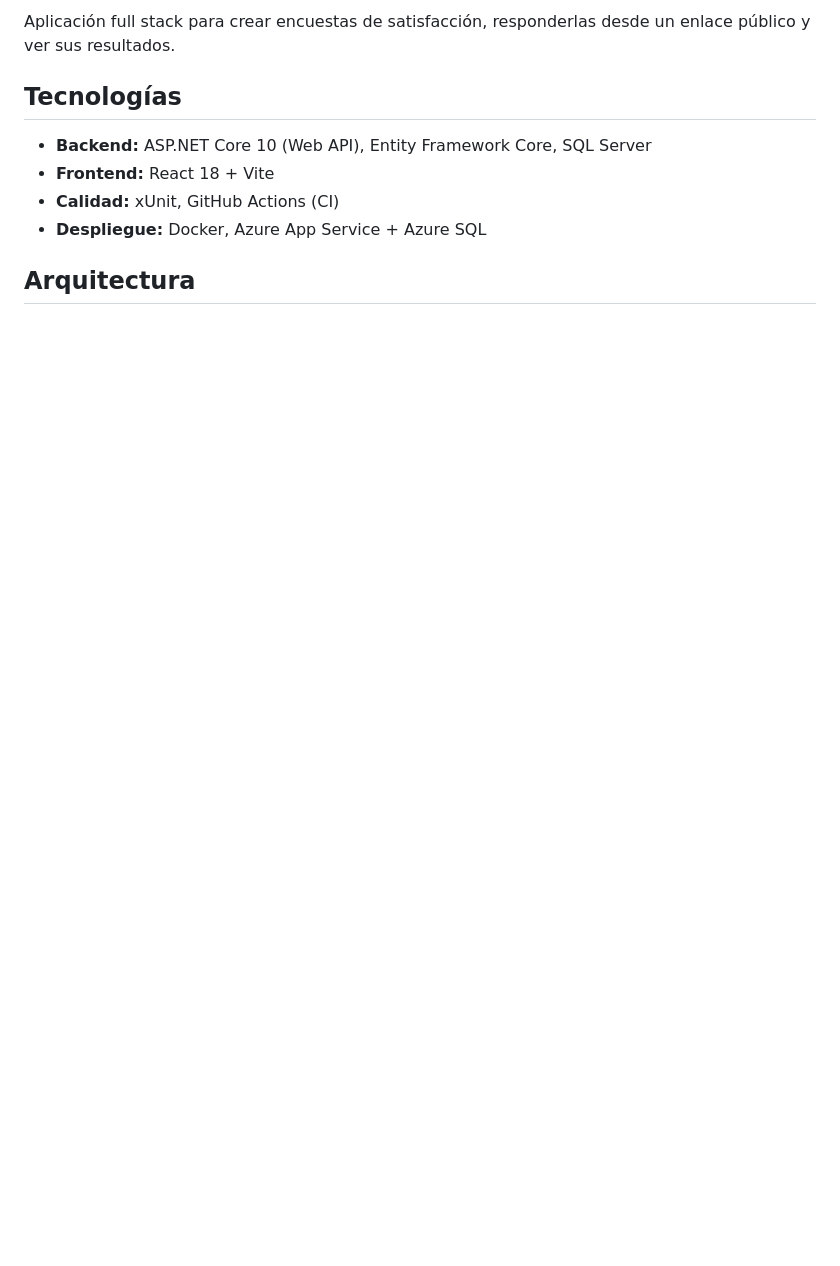
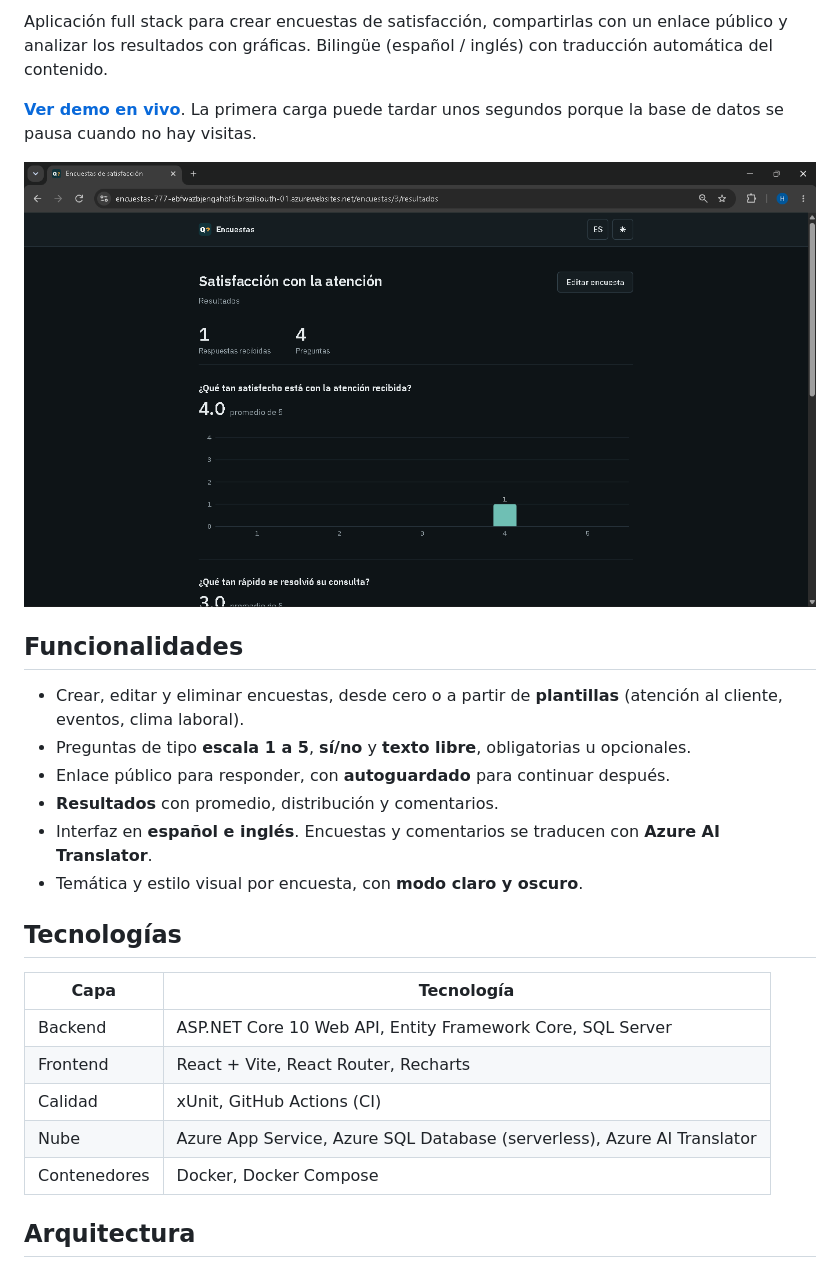
Before and after one commit to 777hv/Encuesta-Satisfaccion, a Markdown page: README.md, the part around one of its changes. Rendered like a GitHub page; pictures changed too: docs/capturas/resultados.png (added); blank space fills up the shorter version.

```diff
--- a/README.md
+++ b/README.md
@@ -4,10 +5,25 @@
 
-Aplicación full stack para crear encuestas de satisfacción, responderlas desde un enlace público y ver sus resultados.
+Aplicación full stack para crear encuestas de satisfacción, compartirlas con un enlace público y analizar los resultados con gráficas. Bilingüe (español / inglés) con traducción automática del contenido.
+
+**[Ver demo en vivo](https://encuestas-777-ebfwazbjengahbf6.brazilsouth-01.azurewebsites.net)**. La primera carga puede tardar unos segundos porque la base de datos se pausa cuando no hay visitas.
+
+![Resultados de una encuesta](docs/capturas/resultados.png)
+
+## Funcionalidades
+- Crear, editar y eliminar encuestas, desde cero o a partir de **plantillas** (atención al cliente, eventos, clima laboral).
+- Preguntas de tipo **escala 1 a 5**, **sí/no** y **texto libre**, obligatorias u opcionales.
+- Enlace público para responder, con **autoguardado** para continuar después.
+- **Resultados** con promedio, distribución y comentarios.
+- Interfaz en **español e inglés**. Encuestas y comentarios se traducen con **Azure AI Translator**.
+- Temática y estilo visual por encuesta, con **modo claro y oscuro**.
 
 ## Tecnologías
-- **Backend:** ASP.NET Core 10 (Web API), Entity Framework Core, SQL Server
-- **Frontend:** React 18 + Vite
-- **Calidad:** xUnit, GitHub Actions (CI)
-- **Despliegue:** Docker, Azure App Service + Azure SQL
+| Capa | Tecnología |
+|---|---|
+| Backend | ASP.NET Core 10 Web API, Entity Framework Core, SQL Server |
+| Frontend | React + Vite, React Router, Recharts |
+| Calidad | xUnit, GitHub Actions (CI) |
+| Nube | Azure App Service, Azure SQL Database (serverless), Azure AI Translator |
+| Contenedores | Docker, Docker Compose |
 
 ## Arquitectura
```
Also changed, not shown: other parts of README.md (+44 -11 lines), docs/capturas/Captura de pantalla 2026-11-24 001549.png (added), docs/capturas/editar.png (added), docs/capturas/lista.png (added), docs/capturas/responder.png (added).
